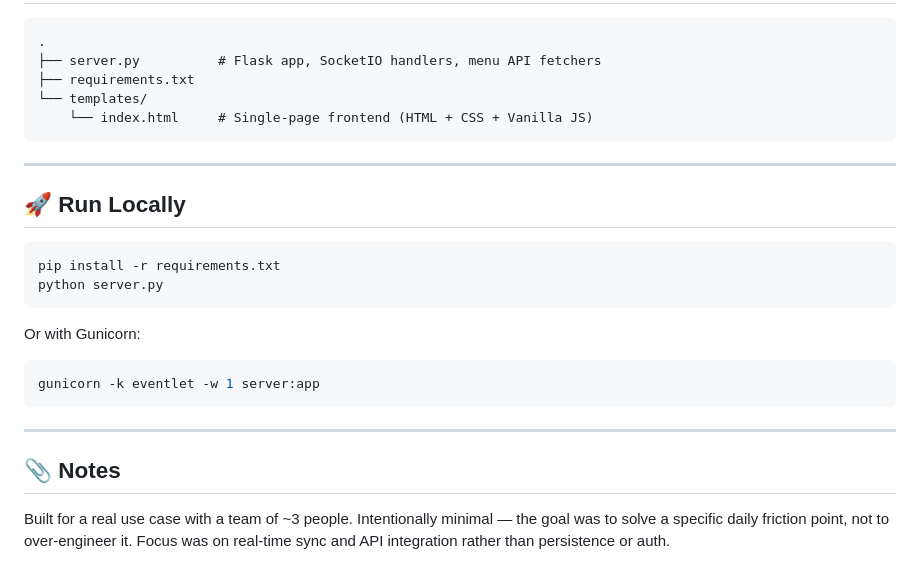
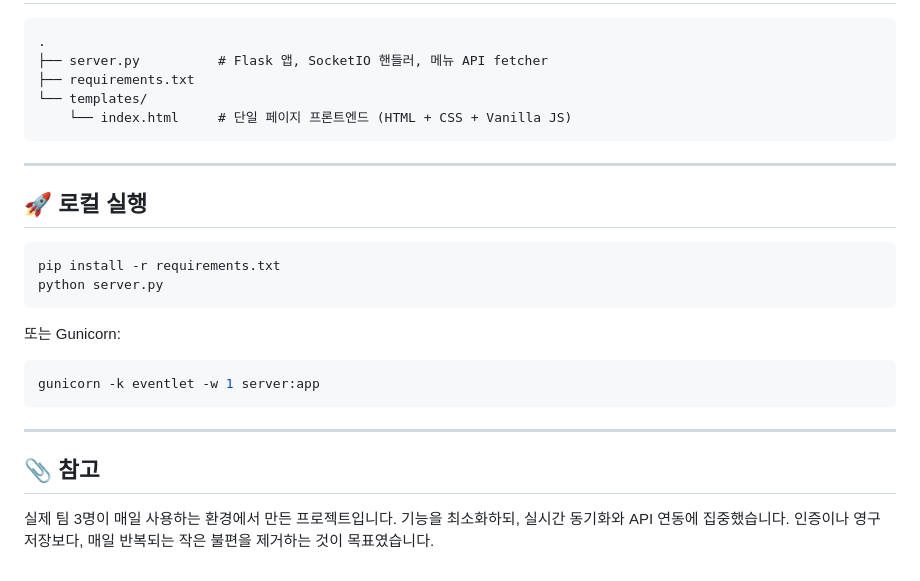
Before and after one commit to eunkomeme/Lunch_Time, a Markdown page: README.md, the part around one of its changes. Rendered like a GitHub page.

````diff
--- a/README.md
+++ b/README.md
@@ -73,22 +86,22 @@ No database. State lives in a Python dict for the duration of the server process
 
 ```
 .
-├── server.py          # Flask app, SocketIO handlers, menu API fetchers
+├── server.py          # Flask 앱, SocketIO 핸들러, 메뉴 API fetcher
 ├── requirements.txt
 └── templates/
-    └── index.html     # Single-page frontend (HTML + CSS + Vanilla JS)
+    └── index.html     # 단일 페이지 프론트엔드 (HTML + CSS + Vanilla JS)
 ```
 
 ---
 
-## 🚀 Run Locally
+## 🚀 로컬 실행
 
 ```bash
 pip install -r requirements.txt
 python server.py
 ```
 
-Or with Gunicorn:
+또는 Gunicorn:
 
 ```bash
 gunicorn -k eventlet -w 1 server:app
@@ -96,6 +109,8 @@ gunicorn -k eventlet -w 1 server:app
 
 ---
 
-## 📎 Notes
+## 📎 참고
 
-Built for a real use case with a team of ~3 people. Intentionally minimal — the goal was to solve a specific daily friction point, not to over-engineer it. Focus was on real-time sync and API integration rather than persistence or auth.
+실제 팀 3명이 매일 사용하는 환경에서 만든 프로젝트입니다.
+기능을 최소화하되, 실시간 동기화와 API 연동에 집중했습니다.
+인증이나 영구 저장보다, 매일 반복되는 작은 불편을 제거하는 것이 목표였습니다.
````
Also changed, not shown: other parts of README.md (+50 -37 lines).
